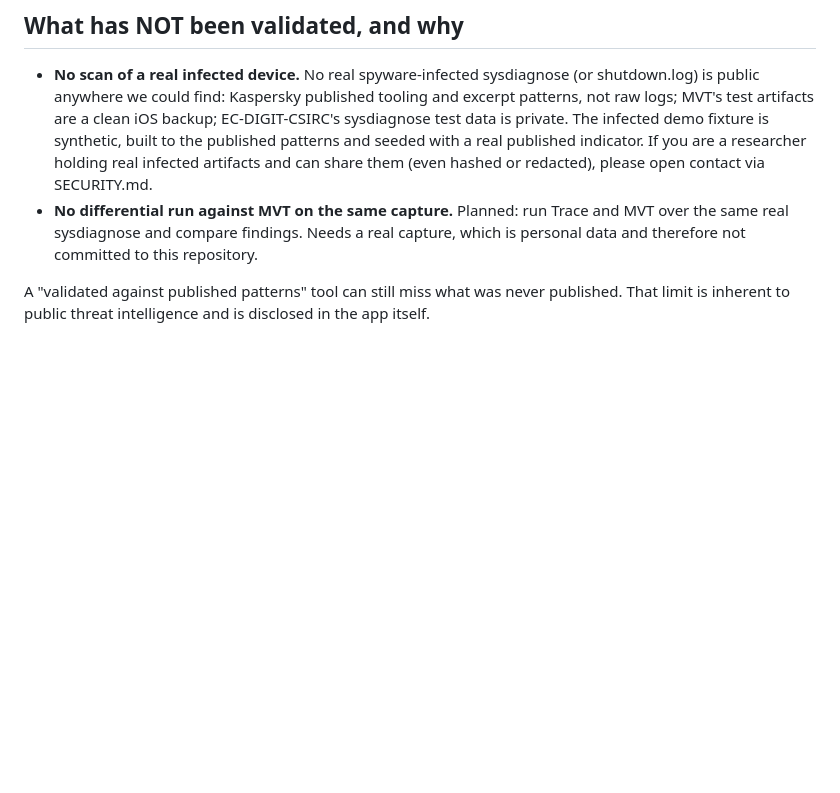
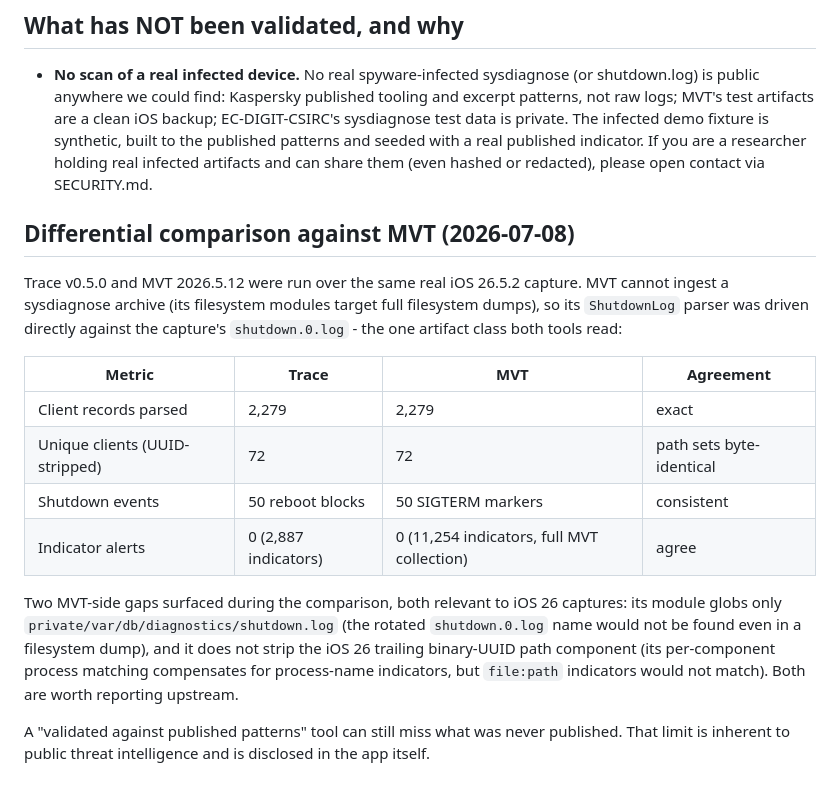
Before and after one commit to iAnonymous3000/tracescan, a Markdown page: VALIDATION.md, the part around the change. Drawn GitHub-style; blank space fills up the shorter version.

Commit message:
Record MVT differential comparison results
Trace v0.5.0 and MVT 2026.5.12 over the same real iOS 26.5.2 capture,
shutdown.0.log driven through MVT's parser directly (MVT cannot ingest
sysdiagnose archives): 2,279 client records both, 72 unique clients
both with byte-identical path sets, 50 shutdown events both, zero
indicator alerts on both sides (Trace 2,887 indicators, MVT 11,254).

Also records two MVT-side gaps surfaced by the comparison: the iOS 26
rotated shutdown.0.log name is outside its glob, and the iOS 26
trailing binary-UUID path component is not stripped, so file:path
indicators cannot match there.

```diff
--- a/VALIDATION.md
+++ b/VALIDATION.md
@@ -27,10 +27,29 @@ always means an automated test that runs in CI.
   seeded with a real published indicator. If you are a researcher holding
   real infected artifacts and can share them (even hashed or redacted),
   please open contact via SECURITY.md.
-- **No differential run against MVT on the same capture.** Planned: run
-  Trace and MVT over the same real sysdiagnose and compare findings. Needs a
-  real capture, which is personal data and therefore not committed to this
-  repository.
+
+## Differential comparison against MVT (2026-07-08)
+
+Trace v0.5.0 and MVT 2026.5.12 were run over the same real iOS 26.5.2
+capture. MVT cannot ingest a sysdiagnose archive (its filesystem modules
+target full filesystem dumps), so its `ShutdownLog` parser was driven
+directly against the capture's `shutdown.0.log` - the one artifact class
+both tools read:
+
+| Metric | Trace | MVT | Agreement |
+|---|---|---|---|
+| Client records parsed | 2,279 | 2,279 | exact |
+| Unique clients (UUID-stripped) | 72 | 72 | path sets byte-identical |
+| Shutdown events | 50 reboot blocks | 50 SIGTERM markers | consistent |
+| Indicator alerts | 0 (2,887 indicators) | 0 (11,254 indicators, full MVT collection) | agree |
+
+Two MVT-side gaps surfaced during the comparison, both relevant to iOS 26
+captures: its module globs only `private/var/db/diagnostics/shutdown.log`
+(the rotated `shutdown.0.log` name would not be found even in a filesystem
+dump), and it does not strip the iOS 26 trailing binary-UUID path component
+(its per-component process matching compensates for process-name
+indicators, but `file:path` indicators would not match). Both are worth
+reporting upstream.
 
 A "validated against published patterns" tool can still miss what was never
 published. That limit is inherent to public threat intelligence and is
```
